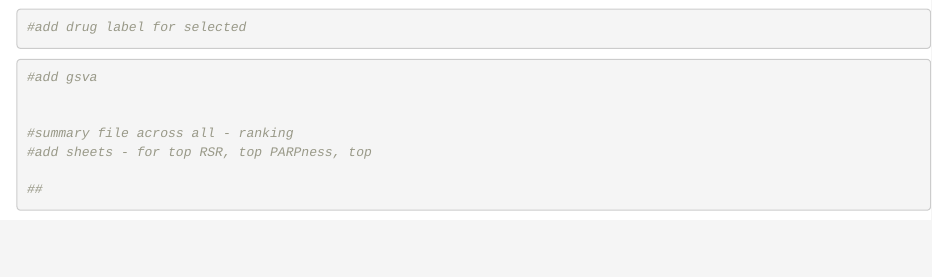
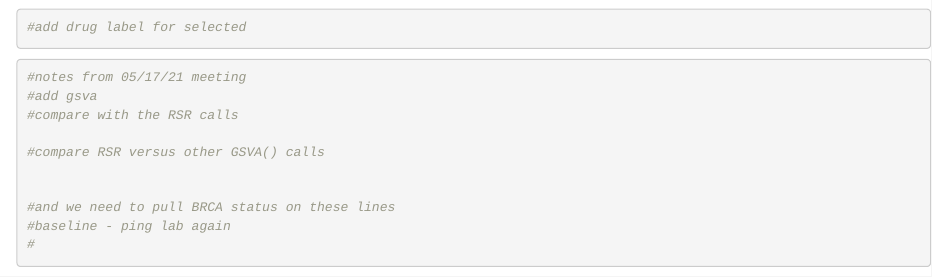
Before and after one commit to ablucher/ReplicationStressSignatures, an R Markdown document (R/MinePerturbedDatasets.Rmd): the page in a window 1100 px wide, from 9120 px down. Rendered offline with R 4.5, knitr and Pandoc, with nearby package versions; some code elsewhere in the file could not run offline.

Commit message:
notes from meeting 05/17/21

````diff
--- a/R/MinePerturbedDatasets.Rmd
+++ b/R/MinePerturbedDatasets.Rmd
@@ -326,14 +326,16 @@ plotRSRvPARP_top
 ```
 
 ```{r}
+#notes from 05/17/21 meeting
 #add gsva
+#compare with the RSR calls
+
+#compare RSR versus other GSVA() calls
 
 
-#summary file across all - ranking
-#add sheets - for top RSR, top PARPness, top
-
-##
-
+#and we need to pull BRCA status on these lines
+#baseline - ping lab again
+#
 
 
 
````
